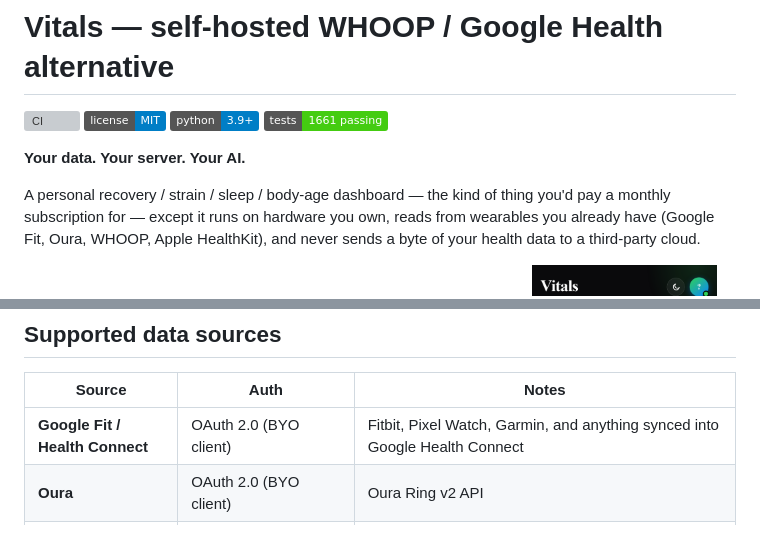
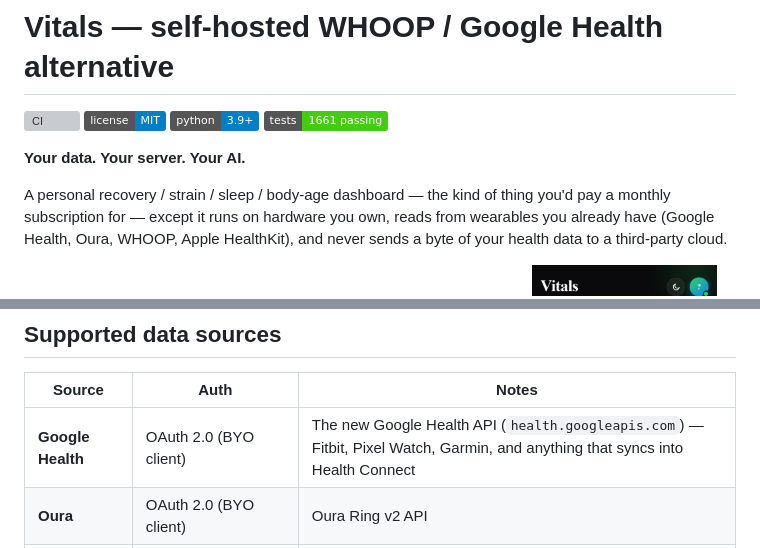
Before and after one commit to DocStream-Oficial/vitals, a Markdown page: README.md, 2 parts joined by grey strips. GitHub-like rendering; badges without logos; grey boxes are pictures that could not be loaded.

Commit message:
docs: nombrar Google Health de forma consistente (no 'Google Fit') en intro, tabla de fuentes y guia

```diff
--- a/README.md
+++ b/README.md
@@ -13,7 +13,7 @@
 
 A personal recovery / strain / sleep / body-age dashboard — the kind of thing you'd
 pay a monthly subscription for — except it runs on hardware you own, reads from
-wearables you already have (Google Fit, Oura, WHOOP, Apple HealthKit), and never
+wearables you already have (Google Health, Oura, WHOOP, Apple HealthKit), and never
 sends a byte of your health data to a third-party cloud.
 
 <p align="center">
@@ -137,7 +137,7 @@ exportable, and running on infrastructure you control — this is that.
 
 | Source | Auth | Notes |
 |---|---|---|
-| **Google Fit / Health Connect** | OAuth 2.0 (BYO client) | Fitbit, Pixel Watch, Garmin, and anything synced into Google Health Connect |
+| **Google Health** | OAuth 2.0 (BYO client) | The new Google Health API (`health.googleapis.com`) — Fitbit, Pixel Watch, Garmin, and anything that syncs into Health Connect |
 | **Oura** | OAuth 2.0 (BYO client) | Oura Ring v2 API |
 | **WHOOP** | OAuth 2.0 (BYO client) | WHOOP v2 API — requires `offline` scope for refresh tokens |
 | **Apple HealthKit** | Push token (`INGEST_TOKEN`) | Companion iOS app reads HealthKit on-device and pushes to `/api/ingest` — no cloud round-trip |
```
Also changed, not shown: docs/CONNECT-DATA-SOURCES.md (+1 -1 lines).
